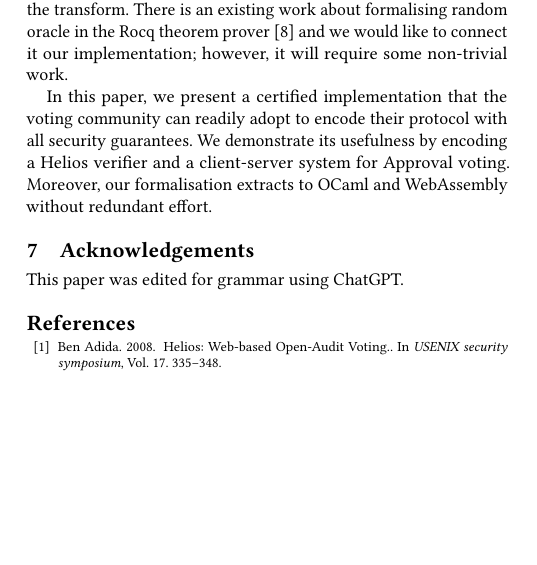
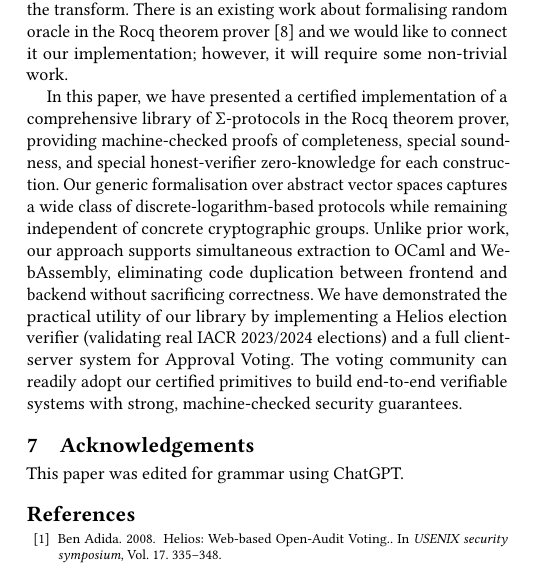
Before and after one commit to mukeshtiwari/SigmaProtocol, a LaTeX paper (paper/CCS/paper.tex): part of one column of page 12 of 14, cut so that both start at the same text, the shorter picture padded with empty space. Compiled offline with pdfLaTeX.

Commit message:
Expanded the conclusion

```diff
--- a/paper/CCS/paper.tex
+++ b/paper/CCS/paper.tex
@@ -1205,7 +1205,7 @@ Our formalisation lacks mix-net~\cite{10.1145/358549.358563}, a key primitive in
    will require some non-trivial work.
 
 
-  In this paper, we present a certified implementation that the voting community can readily adopt to encode their protocol with all security guarantees. We demonstrate its usefulness by encoding a Helios verifier and a client-server system for Approval voting. Moreover, our formalisation extracts to OCaml and WebAssembly without redundant effort.
+   In this paper, we have presented a certified implementation of a comprehensive library of $\Sigma$-protocols in the Rocq theorem prover, providing machine-checked proofs of completeness, special soundness, and special honest-verifier zero-knowledge for each construction. Our generic formalisation over abstract vector spaces captures a wide class of discrete-logarithm-based protocols while remaining independent of concrete cryptographic groups. Unlike prior work, our approach supports simultaneous extraction to OCaml and WebAssembly, eliminating code duplication between frontend and backend without sacrificing correctness. We have demonstrated the practical utility of our library by implementing a Helios election verifier (validating real IACR 2023/2024 elections) and a full client-server system for Approval Voting. The voting community can readily adopt our certified primitives to build end-to-end verifiable systems with strong, machine-checked security guarantees.
 
 \section{Acknowledgements}
 This paper was edited for grammar using ChatGPT.
```
